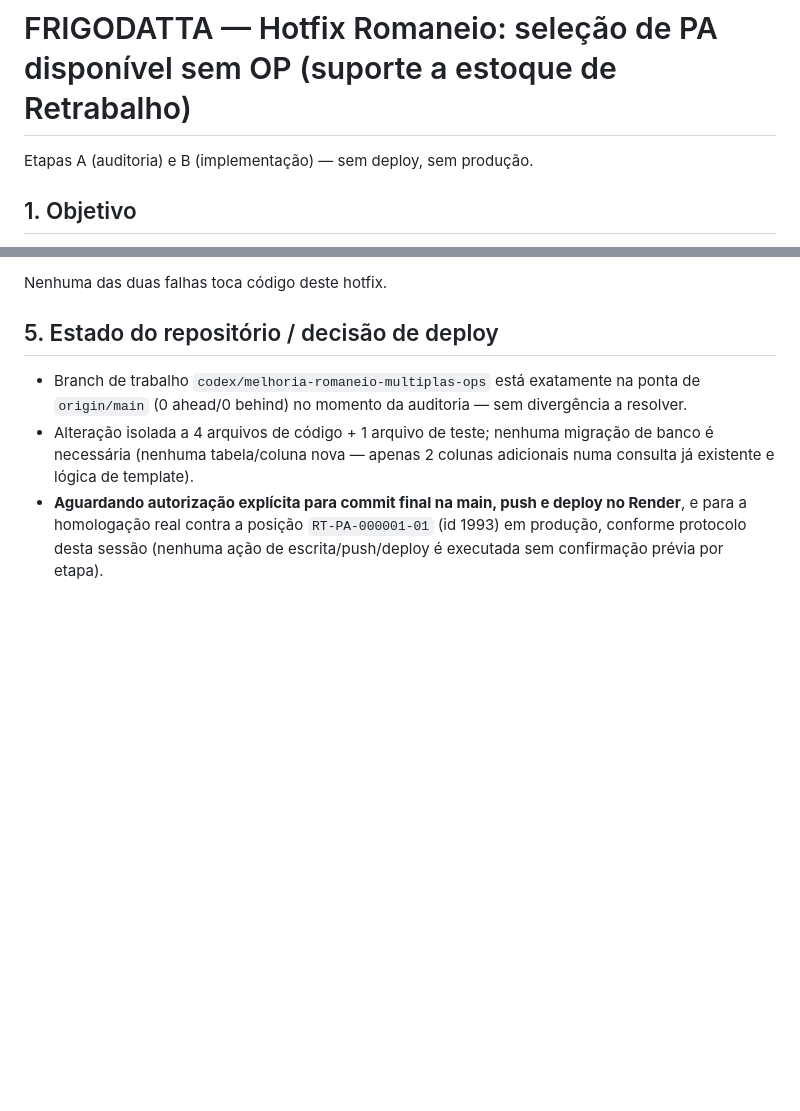
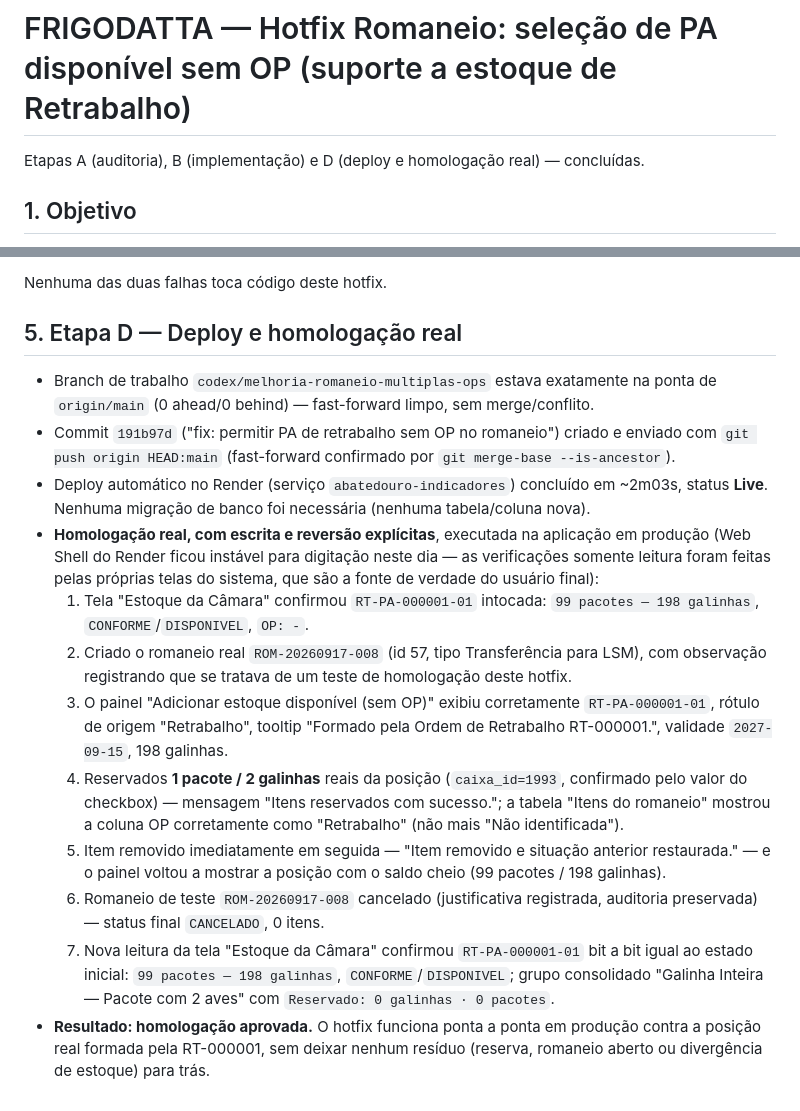
Before and after one commit to RaoMao0712/abatedouro-indicadores, a Markdown page: output/hotfix-romaneio-sem-op-etapa-a-b-relatorio.md, 2 parts joined by grey strips. GitHub-like rendering; blank space fills up the shorter version.

Commit message:
docs: relatorio da Etapa D do hotfix de romaneio sem OP
Registra deploy (fast-forward para main, Render Live em ~2m) e
homologacao real contra a posicao RT-PA-000001-01: painel "Adicionar
estoque disponivel (sem OP)" exibiu a posicao corretamente, reserva
de teste (1 pacote/2 galinhas) e remocao confirmadas ponta a ponta,
romaneio de teste ROM-20260917-008 cancelado com justificativa, e
estoque conferido identico ao estado inicial (99 pacotes/198 aves,
0 reservado) ao final.

Co-Authored-By: Claude Sonnet 5 <noreply@anthropic.com>

```diff
--- a/output/hotfix-romaneio-sem-op-etapa-a-b-relatorio.md
+++ b/output/hotfix-romaneio-sem-op-etapa-a-b-relatorio.md
@@ -1,6 +1,6 @@
 # FRIGODATTA — Hotfix Romaneio: seleção de PA disponível sem OP (suporte a estoque de Retrabalho)
 
-Etapas A (auditoria) e B (implementação) — sem deploy, sem produção.
+Etapas A (auditoria), B (implementação) e D (deploy e homologação real) — concluídas.
 
 ## 1. Objetivo
 Permitir que o romaneio (TRANSFERENCIA e VENDA_DIRETA) selecione e reserve posições de
@@ -118,14 +118,34 @@ independentes deste hotfix** (reproduzidas de forma idêntica com o diff reverti
 
 Nenhuma das duas falhas toca código deste hotfix.
 
-## 5. Estado do repositório / decisão de deploy
+## 5. Etapa D — Deploy e homologação real
 
-- Branch de trabalho `codex/melhoria-romaneio-multiplas-ops` está exatamente na ponta de
-  `origin/main` (0 ahead/0 behind) no momento da auditoria — sem divergência a resolver.
-- Alteração isolada a 4 arquivos de código + 1 arquivo de teste; nenhuma migração de banco é
-  necessária (nenhuma tabela/coluna nova — apenas 2 colunas adicionais numa consulta já existente
-  e lógica de template).
-- **Aguardando autorização explícita para commit final na main, push e deploy no Render**, e
-  para a homologação real contra a posição `RT-PA-000001-01` (id 1993) em produção, conforme
-  protocolo desta sessão (nenhuma ação de escrita/push/deploy é executada sem confirmação prévia
-  por etapa).
+- Branch de trabalho `codex/melhoria-romaneio-multiplas-ops` estava exatamente na ponta de
+  `origin/main` (0 ahead/0 behind) — fast-forward limpo, sem merge/conflito.
+- Commit `191b97d` ("fix: permitir PA de retrabalho sem OP no romaneio") criado e enviado com
+  `git push origin HEAD:main` (fast-forward confirmado por `git merge-base --is-ancestor`).
+- Deploy automático no Render (serviço `abatedouro-indicadores`) concluído em ~2m03s, status
+  **Live**. Nenhuma migração de banco foi necessária (nenhuma tabela/coluna nova).
+- **Homologação real, com escrita e reversão explícitas**, executada na aplicação em produção
+  (Web Shell do Render ficou instável para digitação neste dia — as verificações somente leitura
+  foram feitas pelas próprias telas do sistema, que são a fonte de verdade do usuário final):
+  1. Tela "Estoque da Câmara" confirmou `RT-PA-000001-01` intocada: `99 pacotes — 198 galinhas`,
+     `CONFORME`/`DISPONIVEL`, `OP: -`.
+  2. Criado o romaneio real `ROM-20260917-008` (id 57, tipo Transferência para LSM), com
+     observação registrando que se tratava de um teste de homologação deste hotfix.
+  3. O painel "Adicionar estoque disponível (sem OP)" exibiu corretamente `RT-PA-000001-01`,
+     rótulo de origem "Retrabalho", tooltip "Formado pela Ordem de Retrabalho RT-000001.",
+     validade `2027-09-15`, 198 galinhas.
+  4. Reservados **1 pacote / 2 galinhas** reais da posição (`caixa_id=1993`, confirmado pelo
+     valor do checkbox) — mensagem "Itens reservados com sucesso."; a tabela "Itens do romaneio"
+     mostrou a coluna OP corretamente como "Retrabalho" (não mais "Não identificada").
+  5. Item removido imediatamente em seguida — "Item removido e situação anterior restaurada." —
+     e o painel voltou a mostrar a posição com o saldo cheio (99 pacotes / 198 galinhas).
+  6. Romaneio de teste `ROM-20260917-008` cancelado (justificativa registrada, auditoria
+     preservada) — status final `CANCELADO`, 0 itens.
+  7. Nova leitura da tela "Estoque da Câmara" confirmou `RT-PA-000001-01` bit a bit igual ao
+     estado inicial: `99 pacotes — 198 galinhas`, `CONFORME`/`DISPONIVEL`; grupo consolidado
+     "Galinha Inteira — Pacote com 2 aves" com `Reservado: 0 galinhas · 0 pacotes`.
+- **Resultado: homologação aprovada.** O hotfix funciona ponta a ponta em produção contra a
+  posição real formada pela RT-000001, sem deixar nenhum resíduo (reserva, romaneio aberto ou
+  divergência de estoque) para trás.
```
